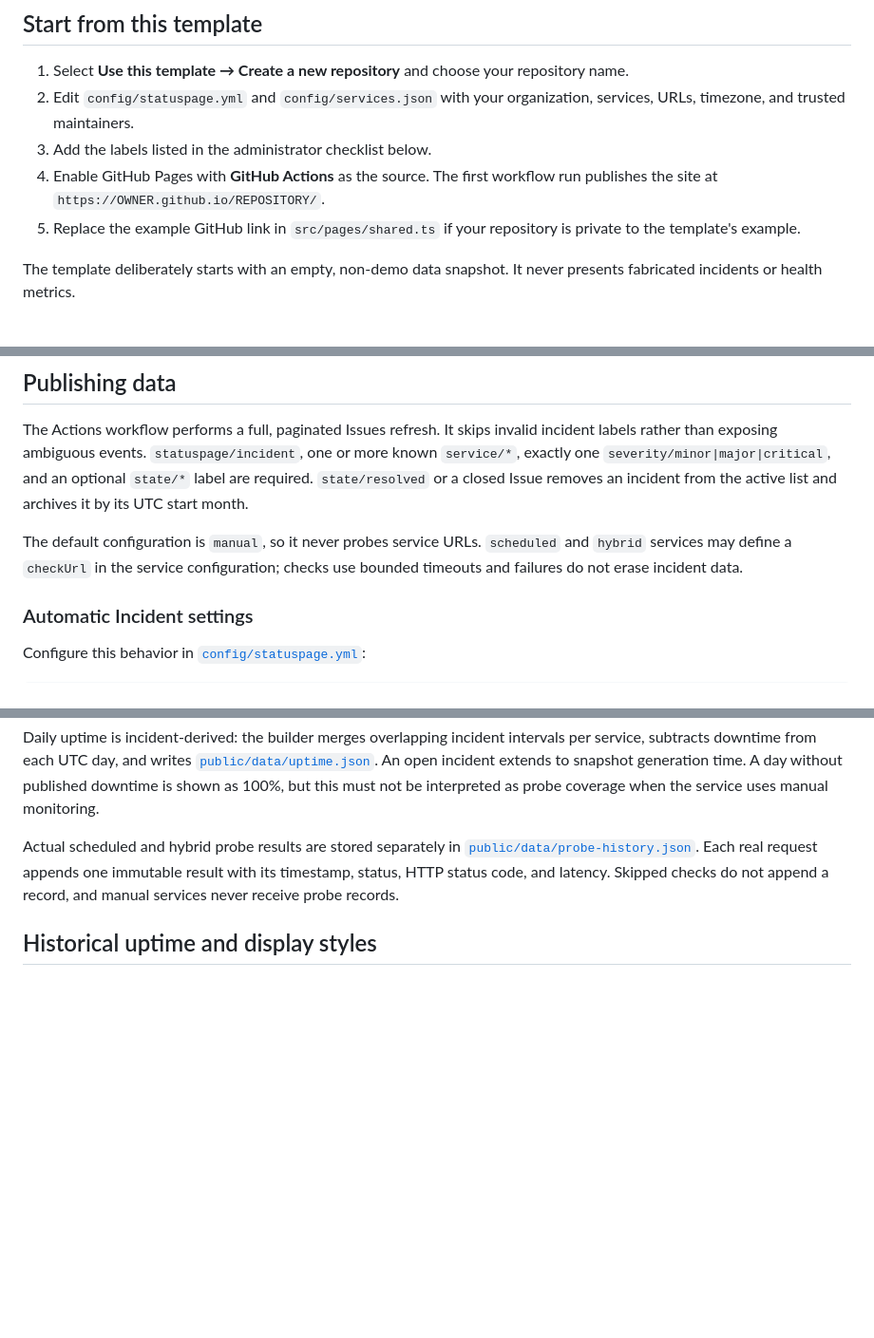
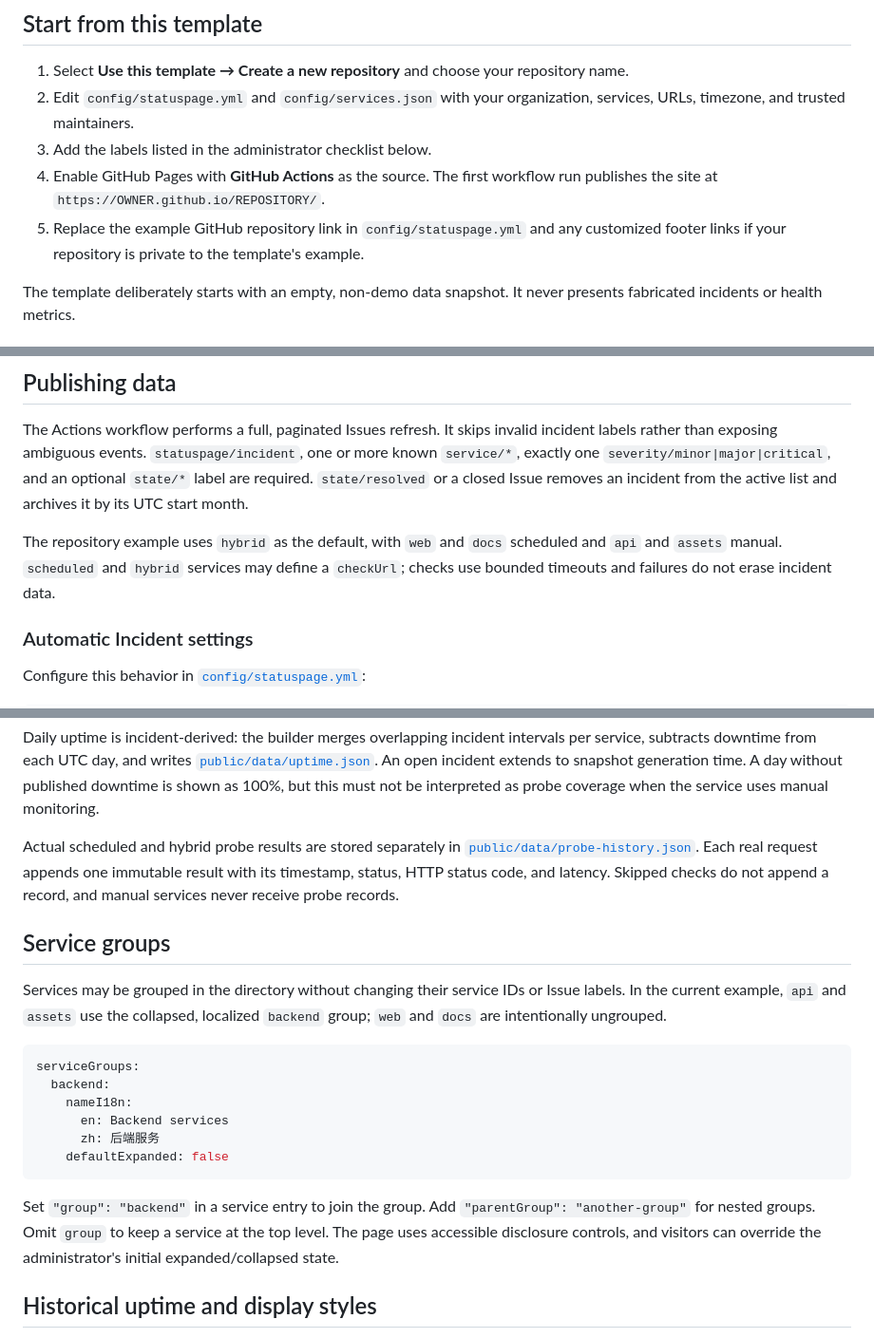
Before and after one commit to XMOJ-Script-dev/PulseStatus, a Markdown page: README.md, 3 parts joined by grey strips. Shown at 95% size. Drawn GitHub-style; blank space fills up the shorter version.

Commit message:
feat: enhance configuration and documentation for service groups and automatic maintenance closure

````diff
--- a/README.md
+++ b/README.md
@@ -12,7 +12,7 @@ PulseStatus turns GitHub Issues into a trustworthy public information center for
 2. Edit `config/statuspage.yml` and `config/services.json` with your organization, services, URLs, timezone, and trusted maintainers.
 3. Add the labels listed in the administrator checklist below.
 4. Enable GitHub Pages with **GitHub Actions** as the source. The first workflow run publishes the site at `https://OWNER.github.io/REPOSITORY/`.
-5. Replace the example GitHub link in `src/pages/shared.ts` if your repository is private to the template's example.
+5. Replace the example GitHub repository link in `config/statuspage.yml` and any customized footer links if your repository is private to the template's example.
 
 The template deliberately starts with an empty, non-demo data snapshot. It never presents fabricated incidents or health metrics.
 
@@ -237,7 +237,7 @@ Edit `src/styles/custom.css`, not `dist/` or generated files. Check selector spe
 
 The Actions workflow performs a full, paginated Issues refresh. It skips invalid incident labels rather than exposing ambiguous events. `statuspage/incident`, one or more known `service/*`, exactly one `severity/minor|major|critical`, and an optional `state/*` label are required. `state/resolved` or a closed Issue removes an incident from the active list and archives it by its UTC start month.
 
-The default configuration is `manual`, so it never probes service URLs. `scheduled` and `hybrid` services may define a `checkUrl` in the service configuration; checks use bounded timeouts and failures do not erase incident data.
+The repository example uses `hybrid` as the default, with `web` and `docs` scheduled and `api` and `assets` manual. `scheduled` and `hybrid` services may define a `checkUrl`; checks use bounded timeouts and failures do not erase incident data.
 
 ### Automatic Incident settings
 
@@ -285,6 +286,21 @@ Every service card links to `service.html?id=<service-id>`. The detail page incl
 Daily uptime is incident-derived: the builder merges overlapping incident intervals per service, subtracts downtime from each UTC day, and writes [`public/data/uptime.json`](public/data/uptime.json). An open incident extends to snapshot generation time. A day without published downtime is shown as 100%, but this must not be interpreted as probe coverage when the service uses manual monitoring.
 
 Actual scheduled and hybrid probe results are stored separately in [`public/data/probe-history.json`](public/data/probe-history.json). Each real request appends one immutable result with its timestamp, status, HTTP status code, and latency. Skipped checks do not append a record, and manual services never receive probe records.
+
+## Service groups
+
+Services may be grouped in the directory without changing their service IDs or Issue labels. In the current example, `api` and `assets` use the collapsed, localized `backend` group; `web` and `docs` are intentionally ungrouped.
+
+```yaml
+serviceGroups:
+  backend:
+    nameI18n:
+      en: Backend services
+      zh: 后端服务
+    defaultExpanded: false
+```
+
+Set `"group": "backend"` in a service entry to join the group. Add `"parentGroup": "another-group"` for nested groups. Omit `group` to keep a service at the top level. The page uses accessible disclosure controls, and visitors can override the administrator's initial expanded/collapsed state.
 
 ## Historical uptime and display styles
 
````
Also changed, not shown: other parts of README.md (+1 -0 lines), docs/architecture.md (+7 -6 lines), docs/configuration.md (+70 -9 lines).
